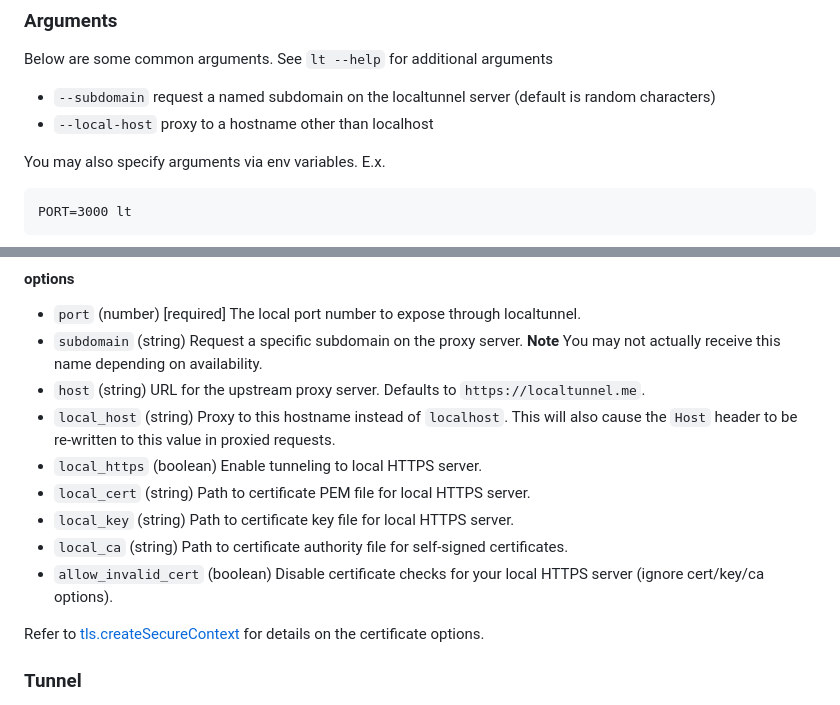
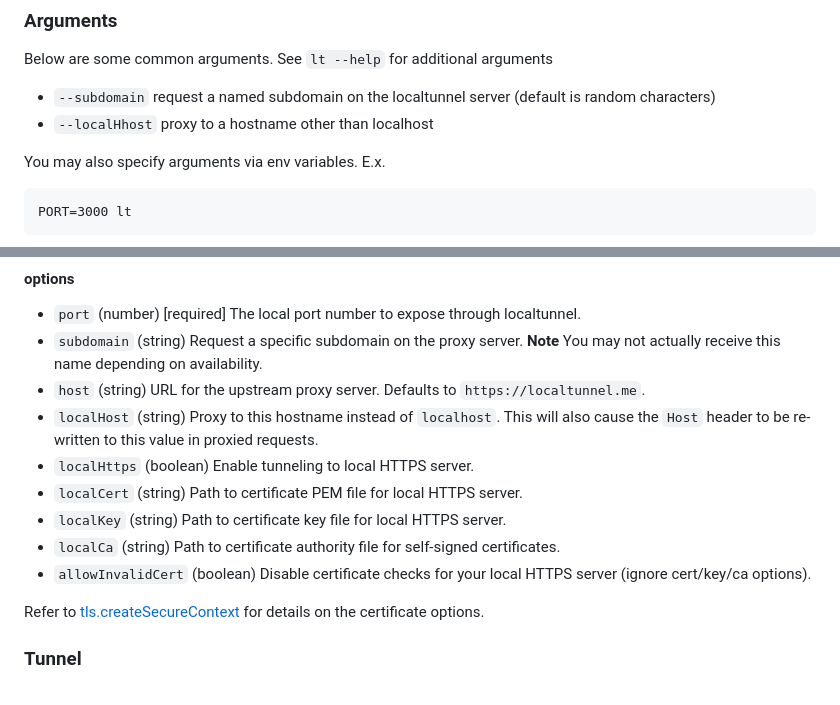
Before and after one commit to localtunnel/localtunnel, a Markdown page: README.md, 2 parts joined by grey strips. Drawn GitHub-style.

```diff
--- a/README.md
+++ b/README.md
@@ -41,7 +41,7 @@ You can restart your local server all you want, `lt` is smart enough to detect t
 Below are some common arguments. See `lt --help` for additional arguments
 
 - `--subdomain` request a named subdomain on the localtunnel server (default is random characters)
-- `--local-host` proxy to a hostname other than localhost
+- `--localHhost` proxy to a hostname other than localhost
 
 You may also specify arguments via env variables. E.x.
 
@@ -78,12 +78,12 @@ const localtunnel = require('localtunnel');
 - `port` (number) [required] The local port number to expose through localtunnel.
 - `subdomain` (string) Request a specific subdomain on the proxy server. **Note** You may not actually receive this name depending on availability.
 - `host` (string) URL for the upstream proxy server. Defaults to `https://localtunnel.me`.
-- `local_host` (string) Proxy to this hostname instead of `localhost`. This will also cause the `Host` header to be re-written to this value in proxied requests.
-- `local_https` (boolean) Enable tunneling to local HTTPS server.
-- `local_cert` (string) Path to certificate PEM file for local HTTPS server.
-- `local_key` (string) Path to certificate key file for local HTTPS server.
-- `local_ca` (string) Path to certificate authority file for self-signed certificates.
-- `allow_invalid_cert` (boolean) Disable certificate checks for your local HTTPS server (ignore cert/key/ca options).
+- `localHost` (string) Proxy to this hostname instead of `localhost`. This will also cause the `Host` header to be re-written to this value in proxied requests.
+- `localHttps` (boolean) Enable tunneling to local HTTPS server.
+- `localCert` (string) Path to certificate PEM file for local HTTPS server.
+- `localKey` (string) Path to certificate key file for local HTTPS server.
+- `localCa` (string) Path to certificate authority file for self-signed certificates.
+- `allowInvalidCert` (boolean) Disable certificate checks for your local HTTPS server (ignore cert/key/ca options).
 
 Refer to [tls.createSecureContext](https://nodejs.org/api/tls.html#tls_tls_createsecurecontext_options) for details on the certificate options.
 
```
